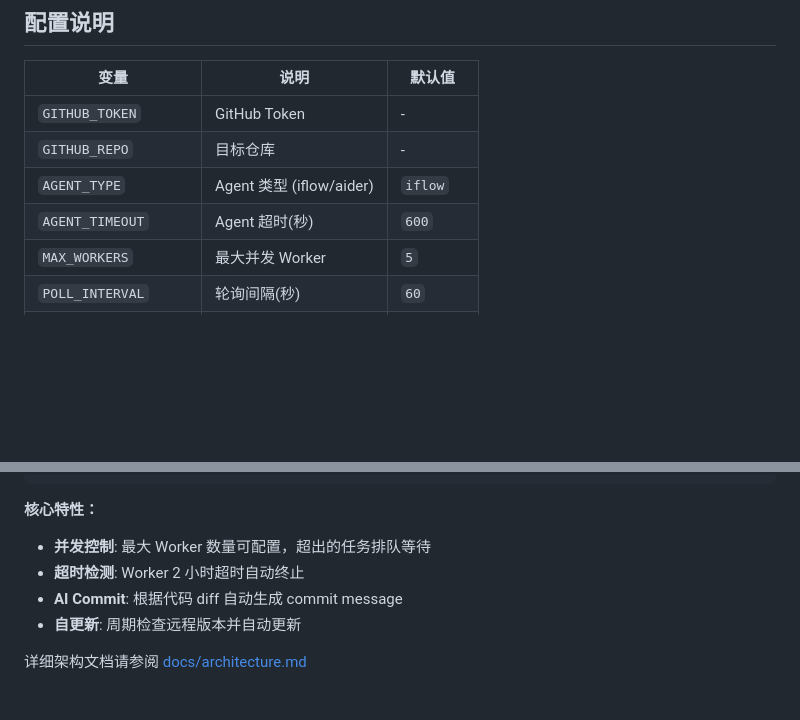
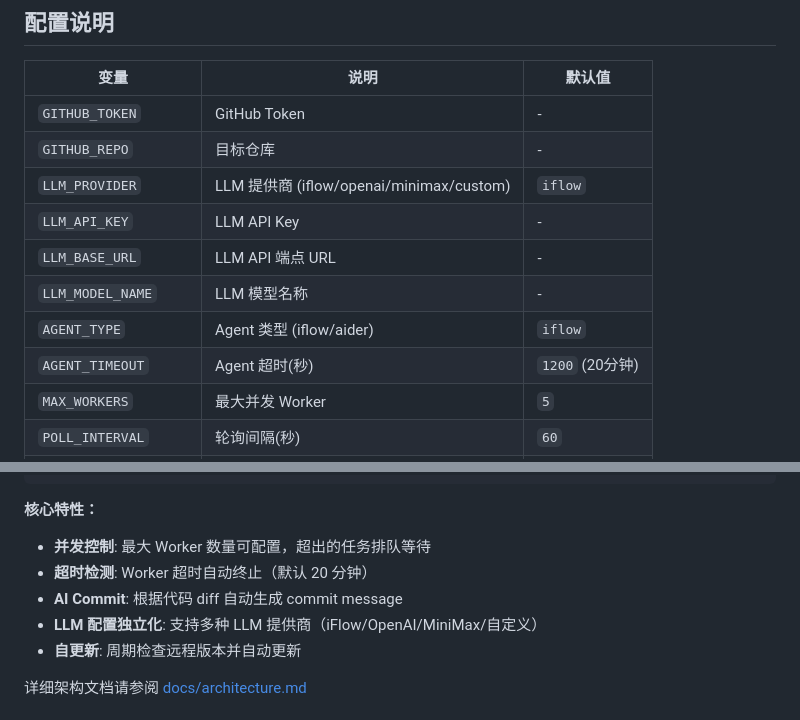
Before and after one commit to EvilJoker/swallowloop, a Markdown page: README.md, 2 parts joined by grey strips. GitHub-like rendering; blank space fills up the shorter version.

Commit message:
docs: 更新文档，添加 LLM 配置独立化说明

```diff
--- a/README.md
+++ b/README.md
@@ -114,8 +114,12 @@ Issue 创建 → SwallowLoop 检测 → 代码生成 → PR 提交 → 人工审
 |-----|------|--------|
 | `GITHUB_TOKEN` | GitHub Token | - |
 | `GITHUB_REPO` | 目标仓库 | - |
+| `LLM_PROVIDER` | LLM 提供商 (iflow/openai/minimax/custom) | `iflow` |
+| `LLM_API_KEY` | LLM API Key | - |
+| `LLM_BASE_URL` | LLM API 端点 URL | - |
+| `LLM_MODEL_NAME` | LLM 模型名称 | - |
 | `AGENT_TYPE` | Agent 类型 (iflow/aider) | `iflow` |
-| `AGENT_TIMEOUT` | Agent 超时(秒) | `600` |
+| `AGENT_TIMEOUT` | Agent 超时(秒) | `1200` (20分钟) |
 | `MAX_WORKERS` | 最大并发 Worker | `5` |
 | `POLL_INTERVAL` | 轮询间隔(秒) | `60` |
 | `ISSUE_LABEL` | Issue 标签 | `swallow` |
@@ -141,8 +145,9 @@ Issue 创建 → SwallowLoop 检测 → 代码生成 → PR 提交 → 人工审
 
 **核心特性：**
 - **并发控制**: 最大 Worker 数量可配置，超出的任务排队等待
-- **超时检测**: Worker 2 小时超时自动终止
+- **超时检测**: Worker 超时自动终止（默认 20 分钟）
 - **AI Commit**: 根据代码 diff 自动生成 commit message
+- **LLM 配置独立化**: 支持多种 LLM 提供商（iFlow/OpenAI/MiniMax/自定义）
 - **自更新**: 周期检查远程版本并自动更新
 
 详细架构文档请参阅 [docs/architecture.md](docs/architecture.md)
```
Also changed, not shown: docs/architecture.md (+24 -2 lines), docs/data_models.md (+44 -2 lines).
